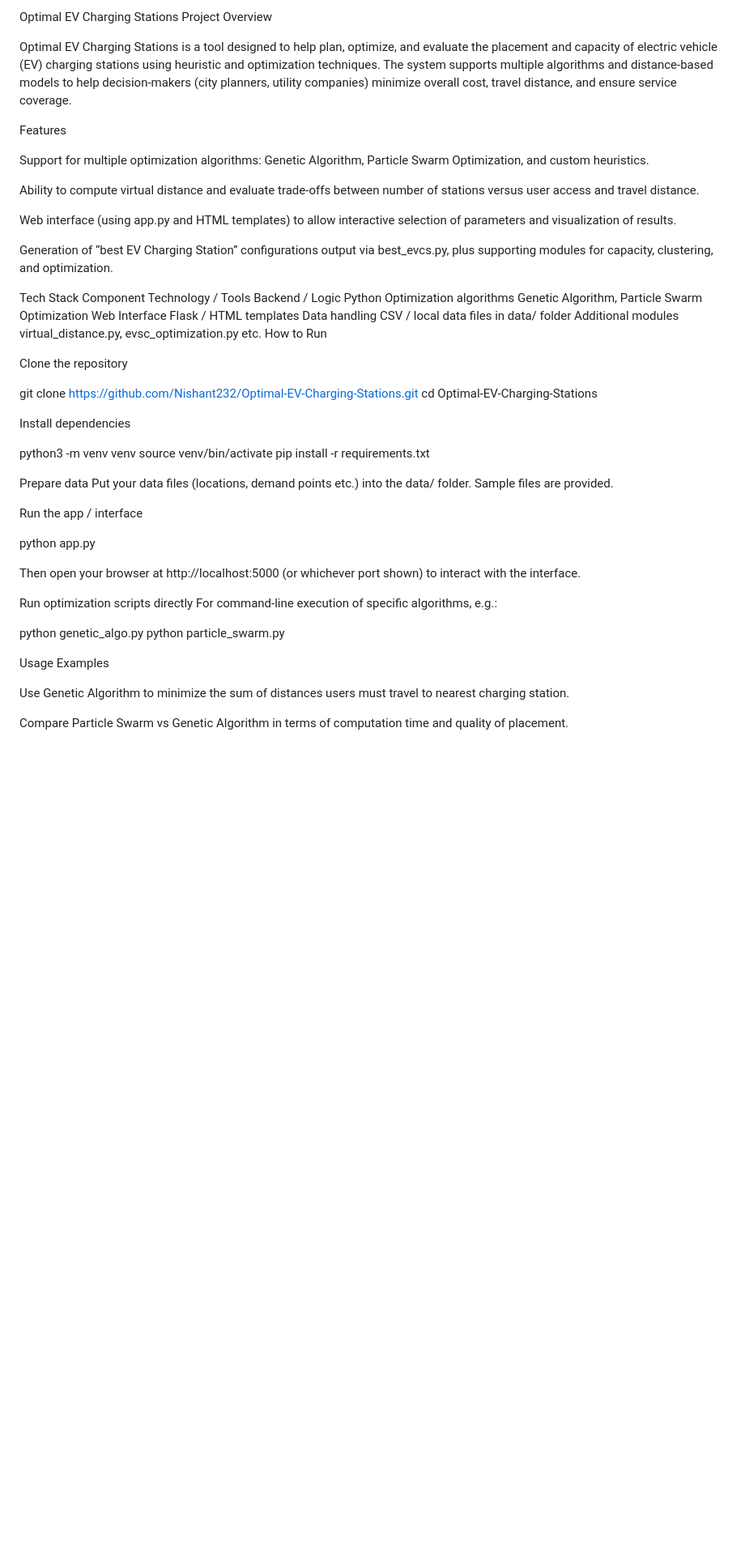
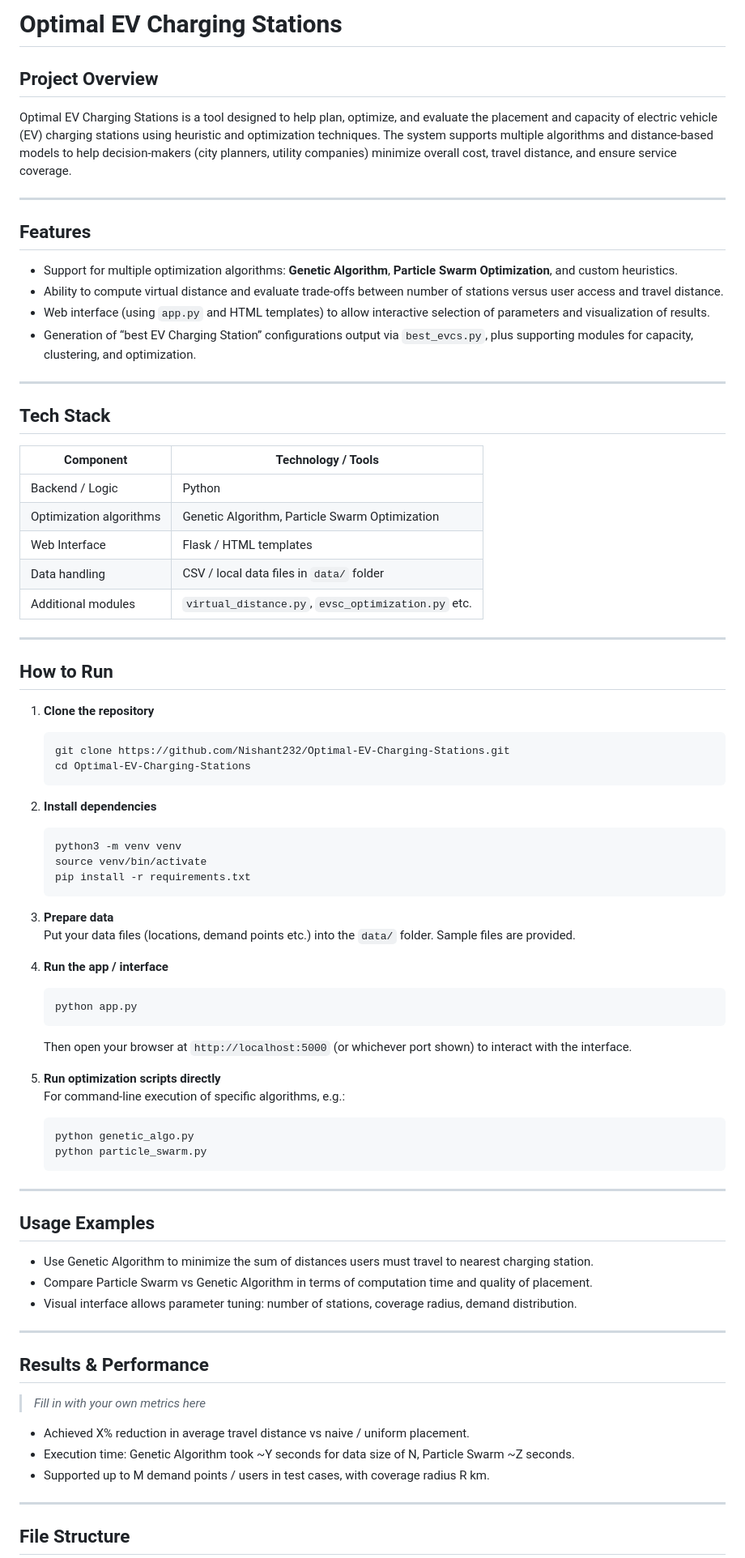
Before and after one commit to Nishant232/Optimal-EV-Charging-Stations, a Markdown page: README.md, the part around one of its changes. Shown at 81% size. GitHub-like rendering; blank space fills up the shorter version.

````diff
--- a/README.md
+++ b/README.md
@@ -1,59 +1,82 @@
-Optimal EV Charging Stations
-Project Overview
+# Optimal EV Charging Stations
+
+## Project Overview
 
 Optimal EV Charging Stations is a tool designed to help plan, optimize, and evaluate the placement and capacity of electric vehicle (EV) charging stations using heuristic and optimization techniques. The system supports multiple algorithms and distance-based models to help decision-makers (city planners, utility companies) minimize overall cost, travel distance, and ensure service coverage.
 
-Features
+---
 
-Support for multiple optimization algorithms: Genetic Algorithm, Particle Swarm Optimization, and custom heuristics.
+## Features
 
-Ability to compute virtual distance and evaluate trade-offs between number of stations versus user access and travel distance.
+- Support for multiple optimization algorithms: **Genetic Algorithm**, **Particle Swarm Optimization**, and custom heuristics.
+- Ability to compute virtual distance and evaluate trade-offs between number of stations versus user access and travel distance.
+- Web interface (using `app.py` and HTML templates) to allow interactive selection of parameters and visualization of results.
+- Generation of “best EV Charging Station” configurations output via `best_evcs.py`, plus supporting modules for capacity, clustering, and optimization.
 
-Web interface (using app.py and HTML templates) to allow interactive selection of parameters and visualization of results.
+---
 
-Generation of “best EV Charging Station” configurations output via best_evcs.py, plus supporting modules for capacity, clustering, and optimization.
+## Tech Stack
 
-Tech Stack
-Component	Technology / Tools
-Backend / Logic	Python
-Optimization algorithms	Genetic Algorithm, Particle Swarm Optimization
-Web Interface	Flask / HTML templates
-Data handling	CSV / local data files in data/ folder
-Additional modules	virtual_distance.py, evsc_optimization.py etc.
-How to Run
+| Component | Technology / Tools |
+|-----------|-----------------------|
+| Backend / Logic | Python |
+| Optimization algorithms | Genetic Algorithm, Particle Swarm Optimization |
+| Web Interface | Flask / HTML templates |
+| Data handling | CSV / local data files in `data/` folder |
+| Additional modules | `virtual_distance.py`, `evsc_optimization.py` etc. |
 
-Clone the repository
+---
 
-git clone https://github.com/Nishant232/Optimal-EV-Charging-Stations.git
-cd Optimal-EV-Charging-Stations
+## How to Run
 
+1. **Clone the repository**
+   ```bash
+   git clone https://github.com/Nishant232/Optimal-EV-Charging-Stations.git
+   cd Optimal-EV-Charging-Stations
+   ```
 
-Install dependencies
+2. **Install dependencies**
+   ```bash
+   python3 -m venv venv
+   source venv/bin/activate
+   pip install -r requirements.txt
+   ```
 
-python3 -m venv venv
-source venv/bin/activate
-pip install -r requirements.txt
+3. **Prepare data**
+   Put your data files (locations, demand points etc.) into the `data/` folder. Sample files are provided.
 
+4. **Run the app / interface**
+   ```bash
+   python app.py
+   ```
+   Then open your browser at `http://localhost:5000` (or whichever port shown) to interact with the interface.
 
-Prepare data
-Put your data files (locations, demand points etc.) into the data/ folder. Sample files are provided.
+5. **Run optimization scripts directly**
+   For command‑line execution of specific algorithms, e.g.:
+   ```bash
+   python genetic_algo.py
+   python particle_swarm.py
+   ```
 
-Run the app / interface
+---
 
-python app.py
+## Usage Examples
 
+- Use Genetic Algorithm to minimize the sum of distances users must travel to nearest charging station.
+- Compare Particle Swarm vs Genetic Algorithm in terms of computation time and quality of placement.
+- Visual interface allows parameter tuning: number of stations, coverage radius, demand distribution.
 
-Then open your browser at http://localhost:5000 (or whichever port shown) to interact with the interface.
+---
 
-Run optimization scripts directly
-For command-line execution of specific algorithms, e.g.:
+## Results & Performance
 
-python genetic_algo.py
-python particle_swarm.py
+> _Fill in with your own metrics here_
 
-Usage Examples
+- Achieved X% reduction in average travel distance vs naive / uniform placement.
+- Execution time: Genetic Algorithm took ~Y seconds for data size of N, Particle Swarm ~Z seconds.
+- Supported up to M demand points / users in test cases, with coverage radius R km.
 
-Use Genetic Algorithm to minimize the sum of distances users must travel to nearest charging station.
+---
 
-Compare Particle Swarm vs Genetic Algorithm in terms of computation time and quality of placement.
+## File Structure
 
````
Also changed, not shown: other parts of README.md (+16 -25 lines).
